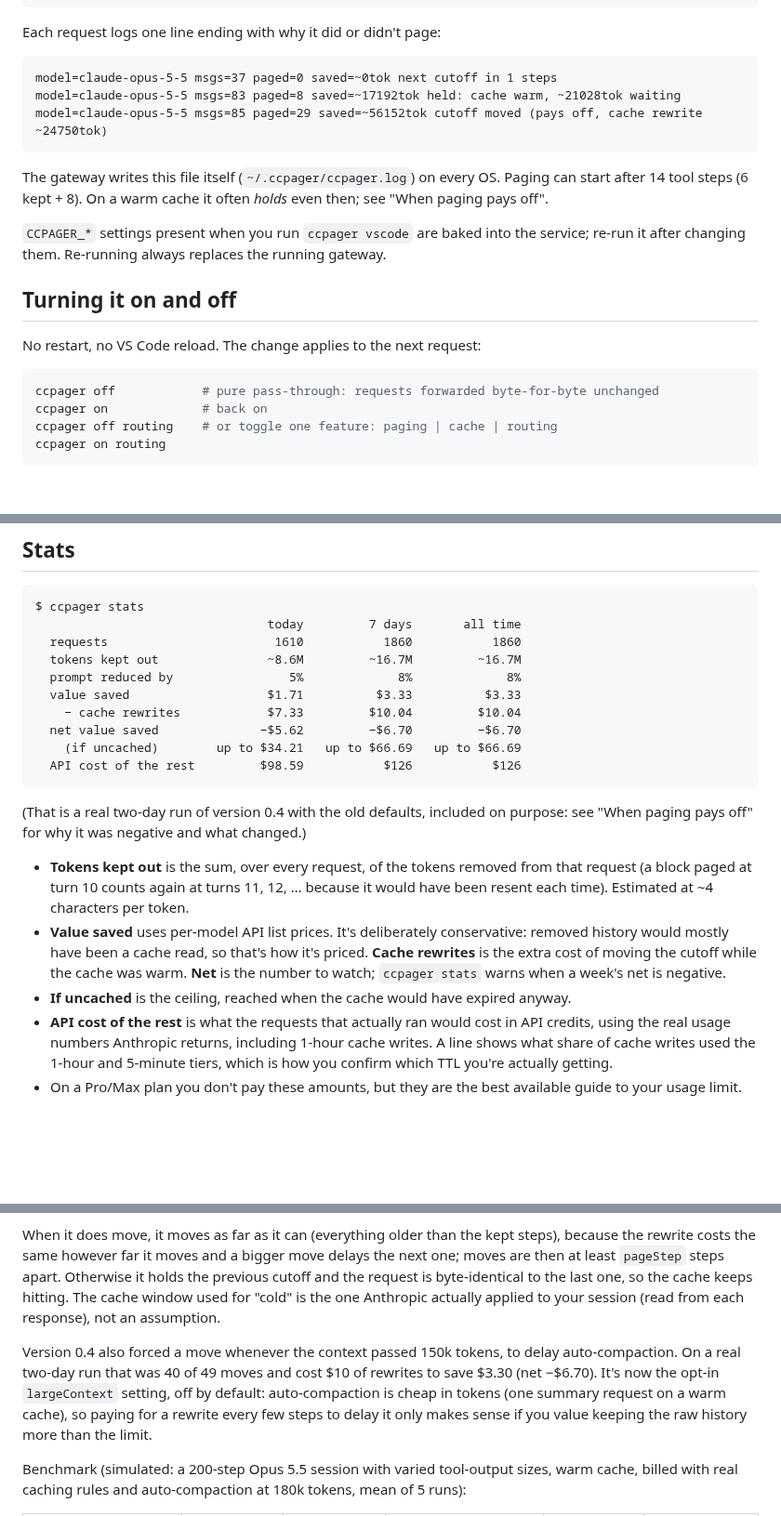
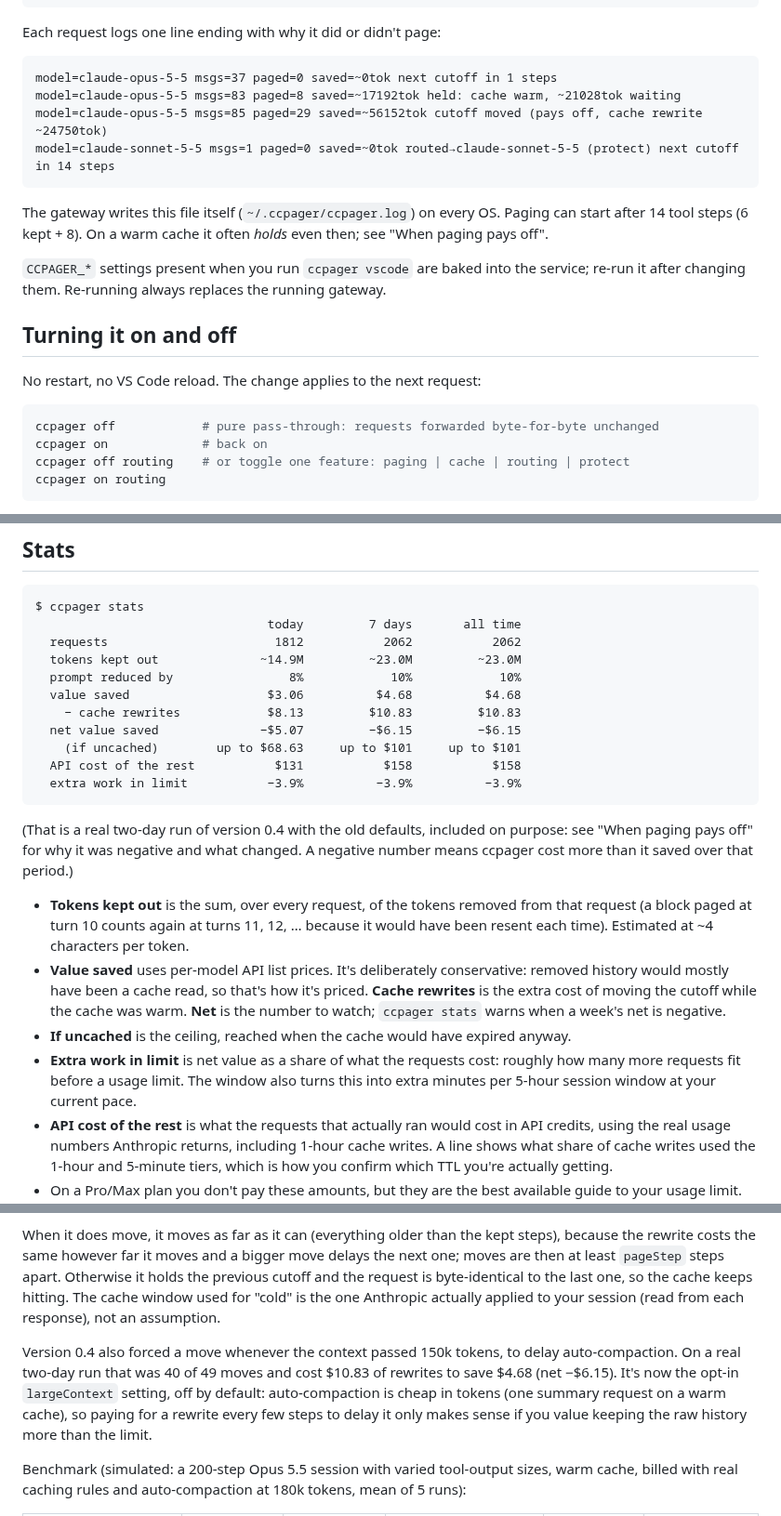
Before and after one commit to peteclarke-del/ccpager, a Markdown page: README.md, 3 parts joined by grey strips. Shown at 93% size. Drawn GitHub-style; blank space fills up the shorter version.

Commit message:
Refresh README and screenshots for 0.6
- Screenshots retaken from the current window: plan usage gauges and the
  three-section Savings card on Overview, the protect switch and new tuning
  rows on Settings.
- README: clone URL instead of a zip, data-retention note covers the usage
  samples, Settings page contents, protect in the on/off feature list, a
  routed-by-protect log line, the stats sample now shows the extra-work row
  and the final figures of the 0.4 baseline run, and CCPAGER_VERBOSE described
  correctly.
- .gitignore: ignore .claude/.

````diff
--- a/README.md
+++ b/README.md
@@ -87,6 +87,7 @@ Each request logs one line ending with why it did or didn't page:
 model=claude-opus-5-5 msgs=37 paged=0 saved=~0tok next cutoff in 1 steps
 model=claude-opus-5-5 msgs=83 paged=8 saved=~17192tok held: cache warm, ~21028tok waiting
 model=claude-opus-5-5 msgs=85 paged=29 saved=~56152tok cutoff moved (pays off, cache rewrite ~24750tok)
+model=claude-sonnet-5-5 msgs=1 paged=0 saved=~0tok routed→claude-sonnet-5-5 (protect) next cutoff in 14 steps
 ```
 
 The gateway writes this file itself (`~/.ccpager/ccpager.log`) on every OS. Paging can start after 14 tool steps (6 kept + 8). On a warm cache it often *holds* even then; see "When paging pays off".
@@ -100,7 +101,7 @@ No restart, no VS Code reload. The change applies to the next request:
 ```bash
 ccpager off            # pure pass-through: requests forwarded byte-for-byte unchanged
 ccpager on             # back on
-ccpager off routing    # or toggle one feature: paging | cache | routing
+ccpager off routing    # or toggle one feature: paging | cache | routing | protect
 ccpager on routing
 ```
 
@@ -138,21 +139,23 @@ Conversations already under way are left on their model: switching mid-conversat
 ```
 $ ccpager stats
                                 today         7 days       all time
-  requests                       1610           1860           1860
-  tokens kept out               ~8.6M         ~16.7M         ~16.7M
-  prompt reduced by                5%             8%             8%
-  value saved                   $1.71          $3.33          $3.33
-    − cache rewrites            $7.33         $10.04         $10.04
-  net value saved              −$5.62         −$6.70         −$6.70
-    (if uncached)        up to $34.21   up to $66.69   up to $66.69
-  API cost of the rest         $98.59           $126           $126
+  requests                       1812           2062           2062
+  tokens kept out              ~14.9M         ~23.0M         ~23.0M
+  prompt reduced by                8%            10%            10%
+  value saved                   $3.06          $4.68          $4.68
+    − cache rewrites            $8.13         $10.83         $10.83
+  net value saved              −$5.07         −$6.15         −$6.15
+    (if uncached)        up to $68.63     up to $101     up to $101
+  API cost of the rest           $131           $158           $158
+  extra work in limit           −3.9%          −3.9%          −3.9%
 ```
 
-(That is a real two-day run of version 0.4 with the old defaults, included on purpose: see "When paging pays off" for why it was negative and what changed.)
+(That is a real two-day run of version 0.4 with the old defaults, included on purpose: see "When paging pays off" for why it was negative and what changed. A negative number means ccpager cost more than it saved over that period.)
 
 - **Tokens kept out** is the sum, over every request, of the tokens removed from that request (a block paged at turn 10 counts again at turns 11, 12, … because it would have been resent each time). Estimated at ~4 characters per token.
 - **Value saved** uses per-model API list prices. It's deliberately conservative: removed history would mostly have been a cache read, so that's how it's priced. **Cache rewrites** is the extra cost of moving the cutoff while the cache was warm. **Net** is the number to watch; `ccpager stats` warns when a week's net is negative.
 - **If uncached** is the ceiling, reached when the cache would have expired anyway.
+- **Extra work in limit** is net value as a share of what the requests cost: roughly how many more requests fit before a usage limit. The window also turns this into extra minutes per 5-hour session window at your current pace.
 - **API cost of the rest** is what the requests that actually ran would cost in API credits, using the real usage numbers Anthropic returns, including 1-hour cache writes. A line shows what share of cache writes used the 1-hour and 5-minute tiers, which is how you confirm which TTL you're actually getting.
 - On a Pro/Max plan you don't pay these amounts, but they are the best available guide to your usage limit. Anthropic says cached tokens count less than uncached ones against plan limits, and community measurements put a cache read at roughly 1/60th of a fresh token while cache writes count like fresh input. So **net value saved**, not the raw % of prompt tokens removed, is what tracks your limit: removing tokens that would have been cache reads saves almost nothing, and a cache rewrite costs real limit.
 
@@ -168,7 +171,7 @@ So by default (smart mode) the cutoff only moves when:
 
 When it does move, it moves as far as it can (everything older than the kept steps), because the rewrite costs the same however far it moves and a bigger move delays the next one; moves are then at least `pageStep` steps apart. Otherwise it holds the previous cutoff and the request is byte-identical to the last one, so the cache keeps hitting. The cache window used for "cold" is the one Anthropic actually applied to your session (read from each response), not an assumption.
 
-Version 0.4 also forced a move whenever the context passed 150k tokens, to delay auto-compaction. On a real two-day run that was 40 of 49 moves and cost $10 of rewrites to save $3.30 (net −$6.70). It's now the opt-in `largeContext` setting, off by default: auto-compaction is cheap in tokens (one summary request on a warm cache), so paying for a rewrite every few steps to delay it only makes sense if you value keeping the raw history more than the limit.
+Version 0.4 also forced a move whenever the context passed 150k tokens, to delay auto-compaction. On a real two-day run that was 40 of 49 moves and cost $10.83 of rewrites to save $4.68 (net −$6.15). It's now the opt-in `largeContext` setting, off by default: auto-compaction is cheap in tokens (one summary request on a warm cache), so paying for a rewrite every few steps to delay it only makes sense if you value keeping the raw history more than the limit.
 
 Benchmark (simulated: a 200-step Opus 5.5 session with varied tool-output sizes, warm cache, billed with real caching rules and auto-compaction at 180k tokens, mean of 5 runs):
 
````
Also changed, not shown: other parts of README.md (+4 -4 lines), docs/logs.png, docs/overview.png, docs/settings.png, docs/setup.png, 1 other file.
